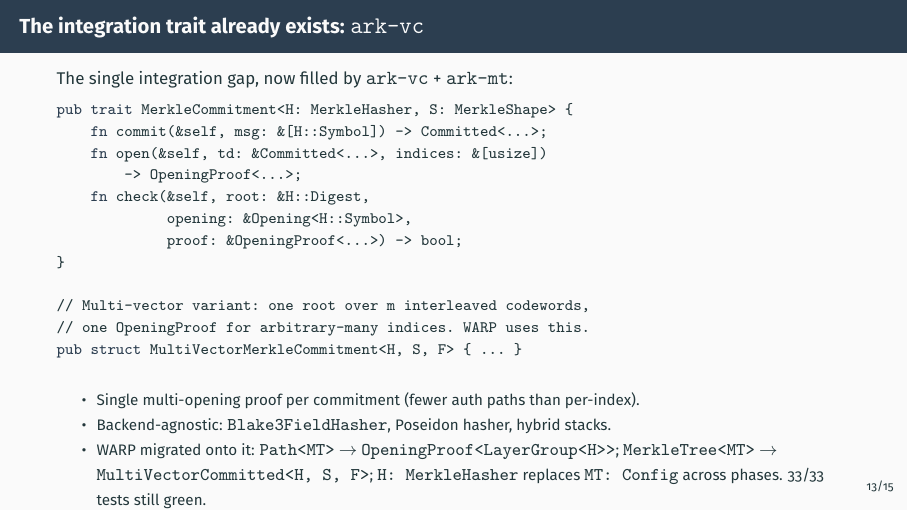
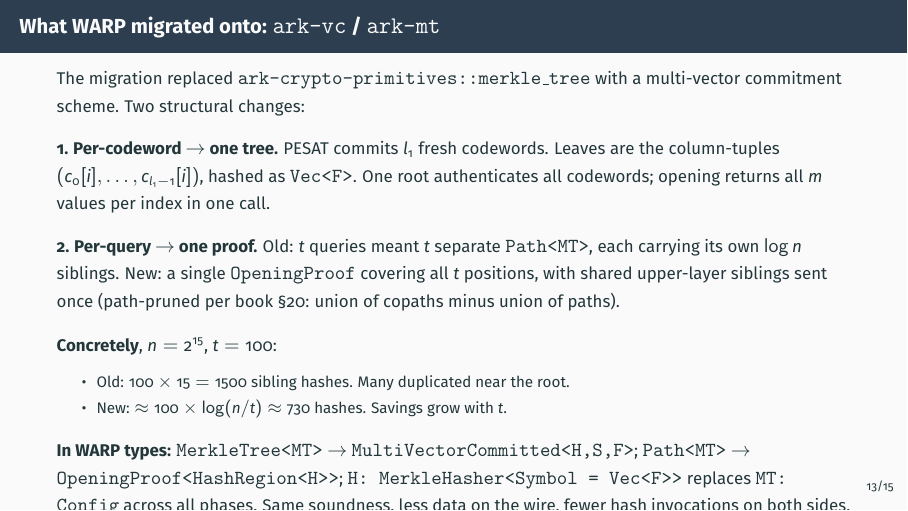
Before and after one commit to compsec-epfl/warp, LaTeX slides (docs/paper-mods/slides/iors.tex): page 14 of 16. Compiled offline with pdfLaTeX.

Commit message:
ark-vc HashRegions

```diff
--- a/docs/paper-mods/slides/iors.tex
+++ b/docs/paper-mods/slides/iors.tex
@@ -278,30 +278,24 @@ The fellow: \emph{practitioners benefit from patterns + examples + shared primit
 \end{frame}
 
 % --------------------------------------------------------------------
-\begin{frame}[fragile]{The integration trait already exists: \texttt{ark-vc}}
-The single integration gap, now filled by \texttt{ark-vc} + \texttt{ark-mt}:
+\begin{frame}[fragile]{What WARP migrated onto: \texttt{ark-vc} / \texttt{ark-mt}}
+The migration replaced \texttt{ark-crypto-primitives::merkle\_tree} with a multi-vector commitment scheme. Two structural changes:
 
-\begin{lstlisting}
-pub trait MerkleCommitment<H: MerkleHasher, S: MerkleShape> {
-    fn commit(&self, msg: &[H::Symbol]) -> Committed<...>;
-    fn open(&self, td: &Committed<...>, indices: &[usize])
-        -> OpeningProof<...>;
-    fn check(&self, root: &H::Digest,
-             opening: &Opening<H::Symbol>,
-             proof: &OpeningProof<...>) -> bool;
-}
+\vspace{0.3em}
+\textbf{1. Per-codeword $\to$ one tree.} PESAT commits $l_1$ fresh codewords. Leaves are the column-tuples $(c_0[i], \dots, c_{l_1-1}[i])$, hashed as \texttt{Vec<F>}. One root authenticates all codewords; opening returns all $m$ values per index in one call.
 
-// Multi-vector variant: one root over m interleaved codewords,
-// one OpeningProof for arbitrary-many indices. WARP uses this.
-pub struct MultiVectorMerkleCommitment<H, S, F> { ... }
-\end{lstlisting}
+\vspace{0.3em}
+\textbf{2. Per-query $\to$ one proof.} Old: $t$ queries meant $t$ separate \texttt{Path<MT>}, each carrying its own $\log n$ siblings. New: a single \texttt{OpeningProof} covering all $t$ positions, with shared upper-layer siblings sent once (path-pruned per book §20: union of copaths minus union of paths).
 
 \vspace{0.4em}
+\textbf{Concretely}, $n = 2^{15}$, $t = 100$:
 \begin{itemize}\small
-  \item Single multi-opening proof per commitment (fewer auth paths than per-index).
-  \item Backend-agnostic: \texttt{Blake3FieldHasher}, Poseidon hasher, hybrid stacks.
-  \item WARP migrated onto it: \texttt{Path<MT>} $\to$ \texttt{OpeningProof<LayerGroup<H>>}; \texttt{MerkleTree<MT>} $\to$ \texttt{MultiVectorCommitted<H, S, F>}; \texttt{H: MerkleHasher} replaces \texttt{MT: Config} across phases. 33/33 tests still green.
+  \item Old: $100 \times 15 = 1500$ sibling hashes. Many duplicated near the root.
+  \item New: $\approx 100 \times \log(n/t) \approx 730$ hashes. Savings grow with $t$.
 \end{itemize}
+
+\vspace{0.3em}
+\textbf{In WARP types:} \texttt{MerkleTree<MT>} $\to$ \texttt{MultiVectorCommitted<H,S,F>}; \texttt{Path<MT>} $\to$ \texttt{OpeningProof<HashRegion<H>>}; \texttt{H: MerkleHasher<Symbol = Vec<F>>} replaces \texttt{MT: Config} across all phases. Same soundness, less data on the wire, fewer hash invocations on both sides.
 \end{frame}
 
 % --------------------------------------------------------------------
```
Also changed, not shown: .cargo/config.toml (added, +2 -0 lines), Cargo.toml (+2 -2 lines), docs/paper-mods/slides/iors.pdf, 5 other files.
